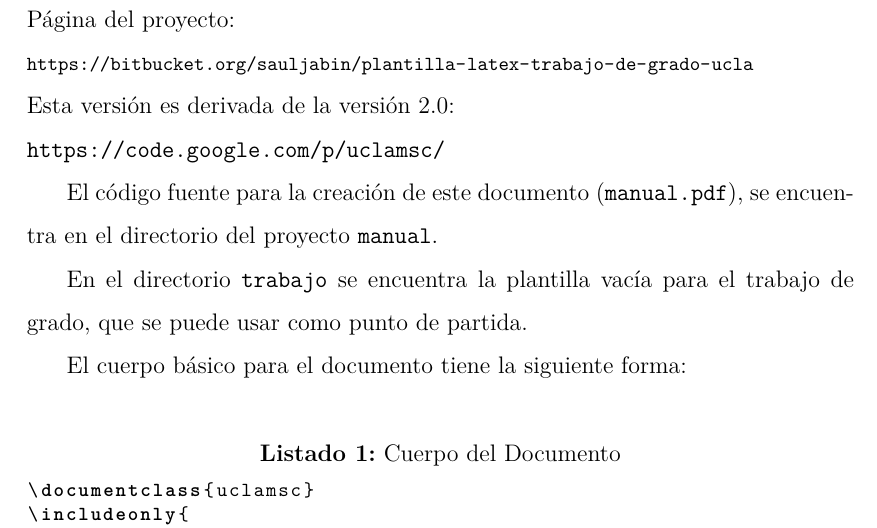
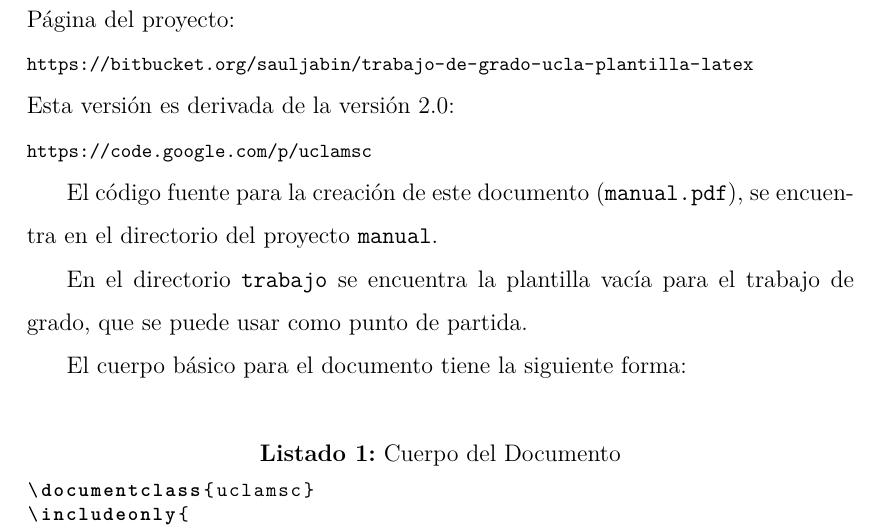
Before and after one commit to sauljabin/implementacion-modelo-afectivo-de-masoes-documento, a LaTeX thesis (manual/manual.tex, which reads manual/capitulos/introduccion.tex): part of page 7 of 25, cut so that both start at the same text. The pictures show the PDF file manual/manual.pdf that the author committed with the source.

Commit message:
Actualizacion de ruta

```diff
--- a/manual/capitulos/introduccion.tex
+++ b/manual/capitulos/introduccion.tex
@@ -3,10 +3,10 @@
 %Manual de comandos del documentclass uclamsc, para los trabajos de grado de la Universidad Centroccidental Lisandro Alvarado (UCLA), Venezuela.
 
 \noindent
-Página del proyecto: \\ {\footnotesize \url{https://bitbucket.org/sauljabin/plantilla-latex-trabajo-de-grado-ucla}}
+Página del proyecto: \\ {\footnotesize \url{https://bitbucket.org/sauljabin/trabajo-de-grado-ucla-plantilla-latex}}
 
 \noindent
-Esta versión es derivada de la versión 2.0: \\ \url{https://code.google.com/p/uclamsc/}
+Esta versión es derivada de la versión 2.0: \\ {\footnotesize \url{https://code.google.com/p/uclamsc}}
 
 El código fuente para la creación de este documento (\texttt{manual.pdf}), se encuentra en el directorio del proyecto \texttt{manual}.
 
```
Also changed, not shown: uclamsc.cls (+3 -3 lines), manual/manual.pdf, 1 other file.
